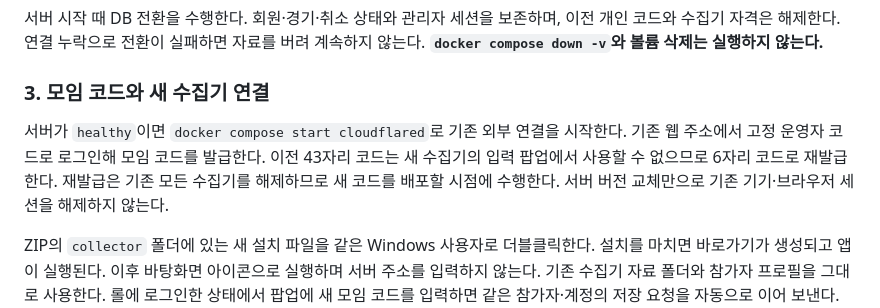
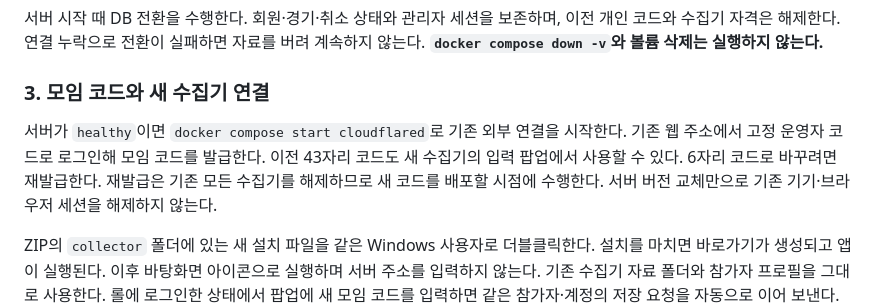
Before and after one commit to SangHyeok0908/Civil-War, a Markdown page: docs/runbooks/home-server.md, the part around the change. Rendered like a GitHub page.

```diff
--- a/docs/runbooks/home-server.md
+++ b/docs/runbooks/home-server.md
@@ -136,7 +136,7 @@ docker compose ps
 
 ### 3. 모임 코드와 새 수집기 연결
 
-서버가 `healthy`이면 `docker compose start cloudflared`로 기존 외부 연결을 시작한다. 기존 웹 주소에서 고정 운영자 코드로 로그인해 모임 코드를 발급한다. 이전 43자리 코드는 새 수집기의 입력 팝업에서 사용할 수 없으므로 6자리 코드로 재발급한다. 재발급은 기존 모든 수집기를 해제하므로 새 코드를 배포할 시점에 수행한다. 서버 버전 교체만으로 기존 기기·브라우저 세션을 해제하지 않는다.
+서버가 `healthy`이면 `docker compose start cloudflared`로 기존 외부 연결을 시작한다. 기존 웹 주소에서 고정 운영자 코드로 로그인해 모임 코드를 발급한다. 이전 43자리 코드도 새 수집기의 입력 팝업에서 사용할 수 있다. 6자리 코드로 바꾸려면 재발급한다. 재발급은 기존 모든 수집기를 해제하므로 새 코드를 배포할 시점에 수행한다. 서버 버전 교체만으로 기존 기기·브라우저 세션을 해제하지 않는다.
 
 ZIP의 `collector` 폴더에 있는 새 설치 파일을 같은 Windows 사용자로 더블클릭한다. 설치를 마치면 바로가기가 생성되고 앱이 실행된다. 이후 바탕화면 아이콘으로 실행하며 서버 주소를 입력하지 않는다. 기존 수집기 자료 폴더와 참가자 프로필을 그대로 사용한다. 롤에 로그인한 상태에서 팝업에 새 모임 코드를 입력하면 같은 참가자·계정의 저장 요청을 자동으로 이어 보낸다. 정상 연결 후에는 코드 입력 폼을 숨긴다.
 
```
Also changed, not shown: docs/validation/2026-10-28-ux-followup-report.md (+10 -4 lines), docs/validation/assets/2026-10-28-ux-ease-collector.png, docs/validation/assets/2026-10-28-ux-ease-history.png, docs/validation/assets/2026-10-28-ux-ease-pagination.png, 7 other files.
